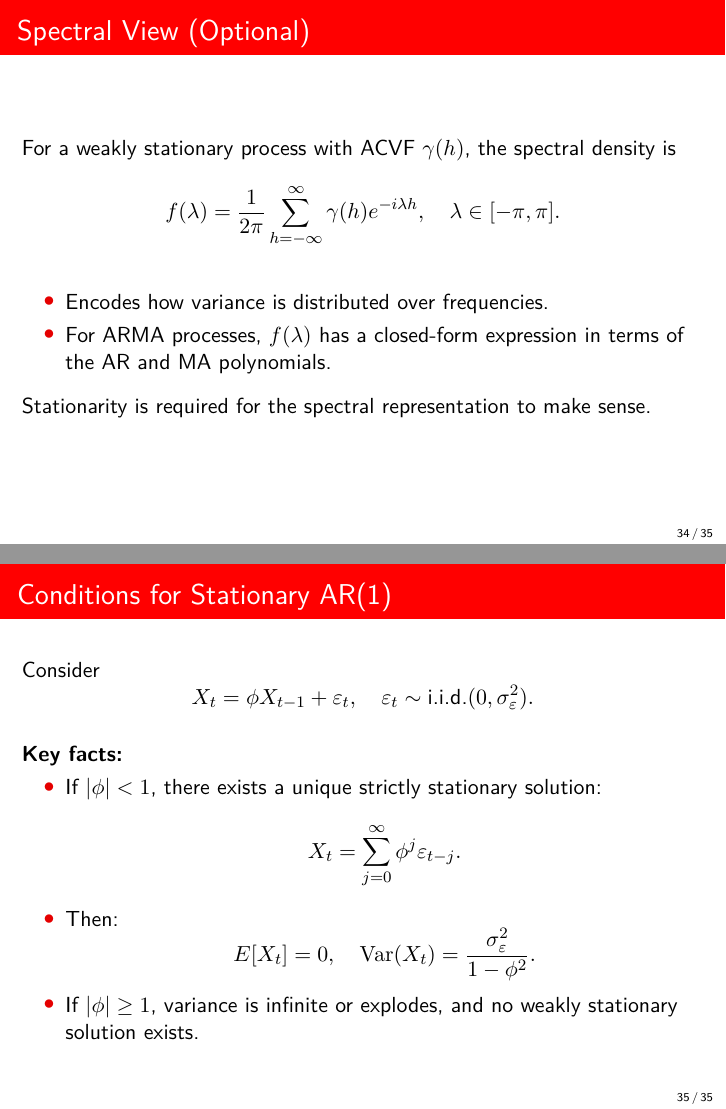
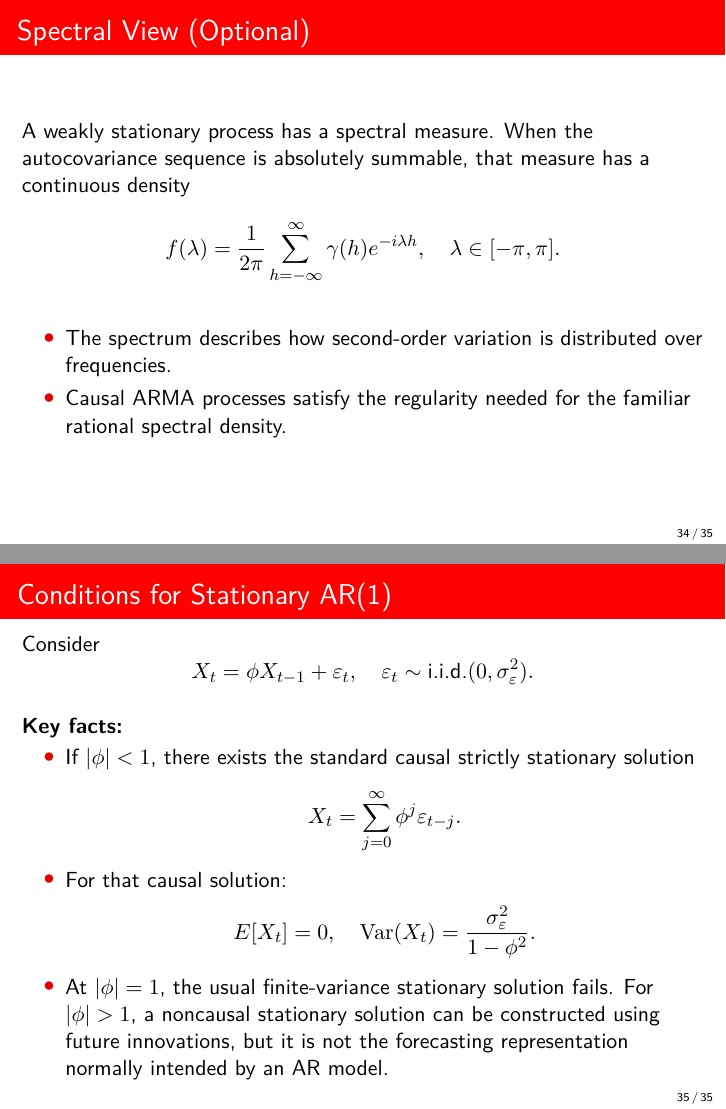
Before and after one commit to DiogoRibeiro7/academic-presentations, LaTeX slides (05-time-series/time-series-forecasting/presentation/stationary_ergodicity.tex): pages 34 and 35 of 35, joined at a grey line. Compiled offline with pdfLaTeX.

Commit message:
content: align AR1 appendix and spectral assumptions

```diff
--- a/05-time-series/time-series-forecasting/presentation/stationary_ergodicity.tex
+++ b/05-time-series/time-series-forecasting/presentation/stationary_ergodicity.tex
@@ -422,7 +422,7 @@
 \section{Appendix: Technical Notes}
 
 \begin{frame}{Spectral View (Optional)}
-  For a weakly stationary process with ACVF $\gamma(h)$, the spectral density is
+  A weakly stationary process has a spectral measure. When the autocovariance sequence is absolutely summable, that measure has a continuous density
   \[
     f(\lambda) = \frac{1}{2\pi} \sum_{h=-\infty}^{\infty} \gamma(h) e^{-i \lambda h},
     \quad \lambda \in [-\pi, \pi].
@@ -430,12 +430,9 @@
 
   \vspace{0.3cm}
   \begin{itemize}
-    \item Encodes how variance is distributed over frequencies.
-    \item For ARMA processes, $f(\lambda)$ has a closed-form expression in terms of the AR and MA polynomials.
+    \item The spectrum describes how second-order variation is distributed over frequencies.
+    \item Causal ARMA processes satisfy the regularity needed for the familiar rational spectral density.
   \end{itemize}
-
-  \vspace{0.2cm}
-  Stationarity is required for the spectral representation to make sense.
 \end{frame}
 
 \begin{frame}{Conditions for Stationary AR(1)}
@@ -447,16 +444,16 @@
   \vspace{0.3cm}
   \textbf{Key facts:}
   \begin{itemize}
-    \item If $|\phi| < 1$, there exists a unique strictly stationary solution:
+    \item If $|\phi| < 1$, there exists the standard causal strictly stationary solution
       \[
         X_t = \sum_{j=0}^{\infty} \phi^j \varepsilon_{t-j}.
       \]
-    \item Then:
+    \item For that causal solution:
       \[
         E[X_t] = 0, \quad
         \mathrm{Var}(X_t) = \frac{\sigma_\varepsilon^2}{1 - \phi^2}.
       \]
-    \item If $|\phi| \ge 1$, variance is infinite or explodes, and no weakly stationary solution exists.
+    \item At $|\phi|=1$, the usual finite-variance stationary solution fails. For $|\phi|>1$, a noncausal stationary solution can be constructed using future innovations, but it is not the forecasting representation normally intended by an AR model.
   \end{itemize}
 \end{frame}
 
```
